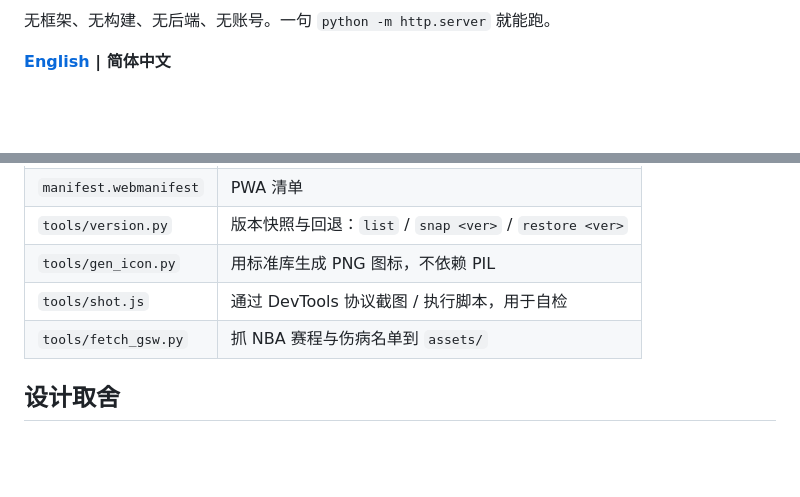
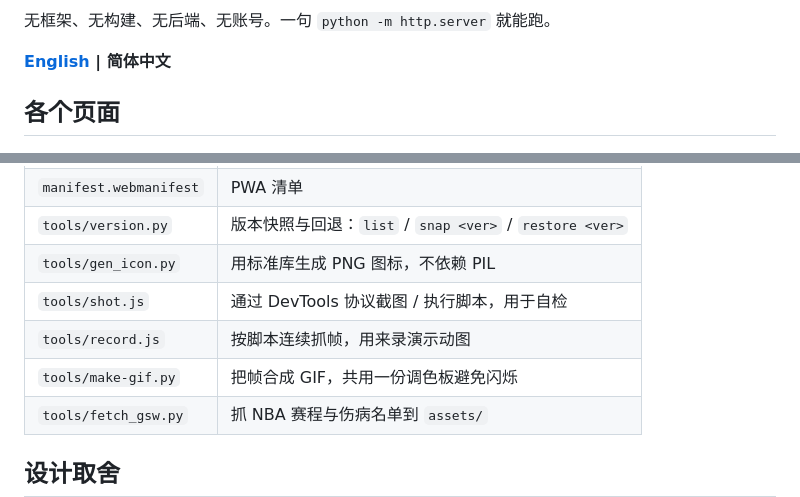
Before and after one commit to dfcnb/pixel-todo, a Markdown page: README.zh-CN.md, 2 parts joined by grey strips. Rendered like a GitHub page; blank space fills up the shorter version.

```diff
--- a/README.zh-CN.md
+++ b/README.zh-CN.md
@@ -5,6 +9,8 @@
 无框架、无构建、无后端、无账号。一句 `python -m http.server` 就能跑。
 
 **[English](README.md) | 简体中文**
+
+## 各个页面
 
 <p align="center">
   <img src="docs/01-today.png" width="19%" />
@@ -113,6 +119,8 @@ python -m http.server 8765 --bind 127.0.0.1
 | `tools/version.py` | 版本快照与回退：`list` / `snap <ver>` / `restore <ver>` |
 | `tools/gen_icon.py` | 用标准库生成 PNG 图标，不依赖 PIL |
 | `tools/shot.js` | 通过 DevTools 协议截图 / 执行脚本，用于自检 |
+| `tools/record.js` | 按脚本连续抓帧，用来录演示动图 |
+| `tools/make-gif.py` | 把帧合成 GIF，共用一份调色板避免闪烁 |
 | `tools/fetch_gsw.py` | 抓 NBA 赛程与伤病名单到 `assets/` |
 
 ## 设计取舍
```
Also changed, not shown: other parts of README.zh-CN.md (+4 -0 lines), README.md (+8 -0 lines), docs/demo.gif (added), 3 other files.
